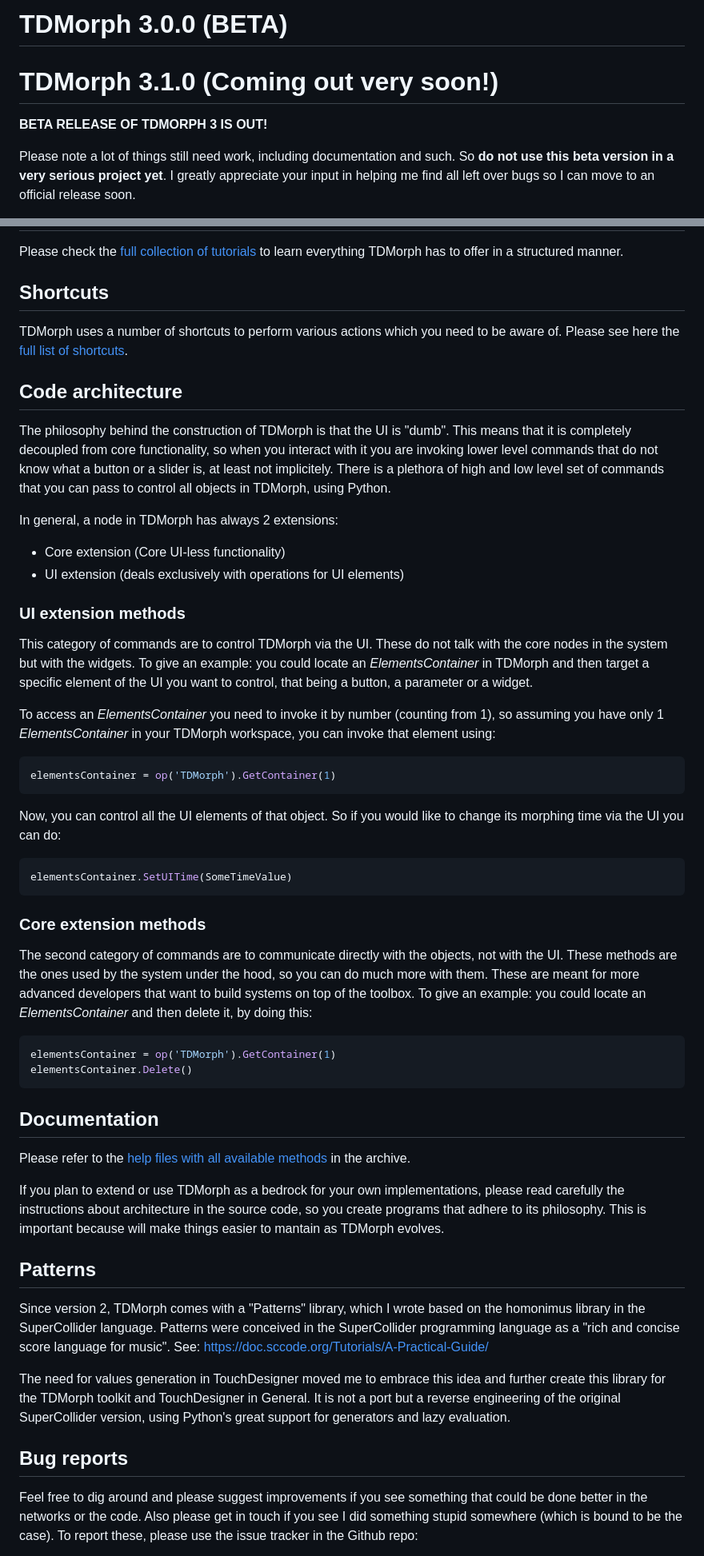
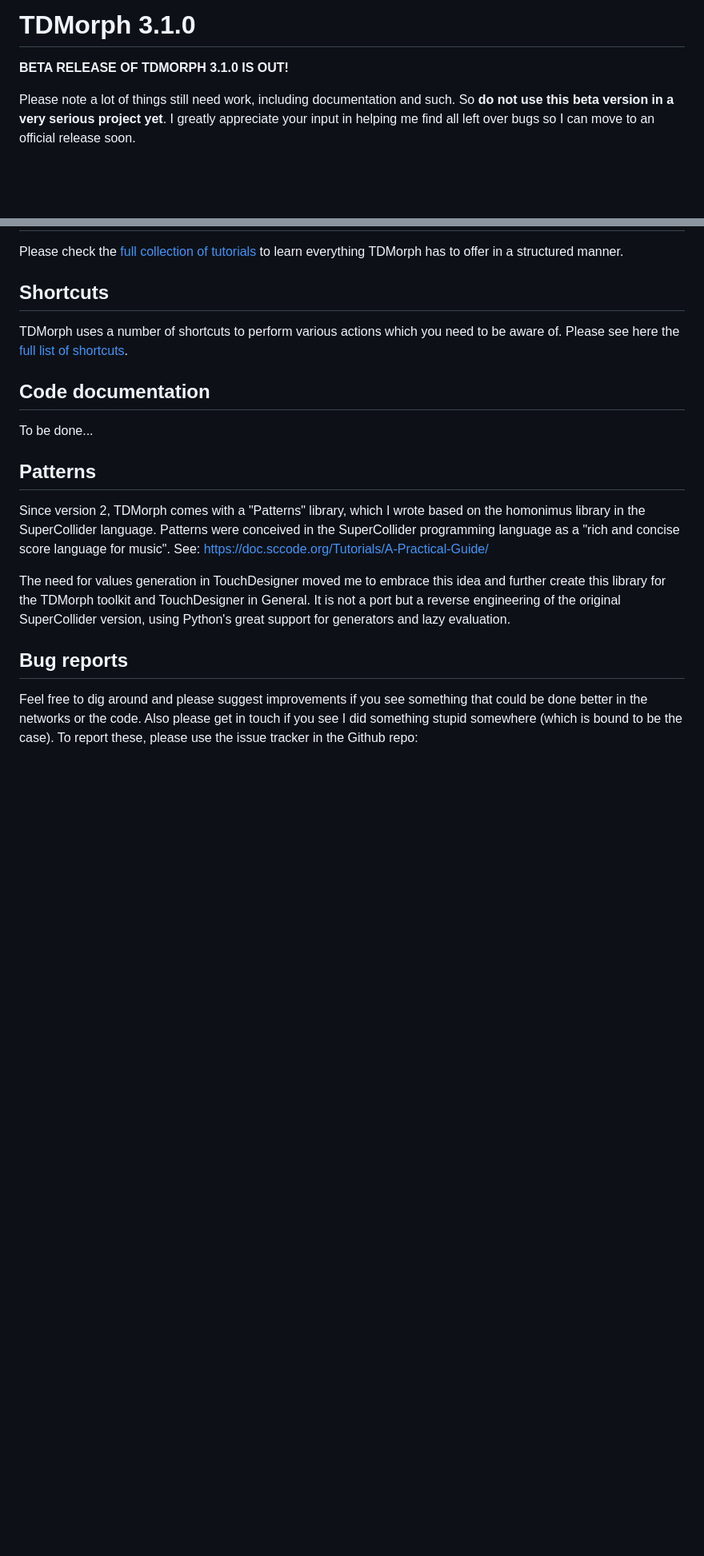
Before and after one commit to DarienBrito/TDMorph, a Markdown page: README.md, 2 parts joined by grey strips. Shown at 80% size. Rendered like a GitHub page; blank space fills up the shorter version.

````diff
--- a/README.md
+++ b/README.md
@@ -1,8 +1,6 @@
-# TDMorph 3.0.0 (BETA)
+# TDMorph 3.1.0
 
-# TDMorph 3.1.0 (Coming out very soon!)
-
-**BETA RELEASE OF TDMORPH 3 IS OUT!**
+**BETA RELEASE OF TDMORPH 3.1.0 IS OUT!**
 
 Please note a lot of things still need work, including documentation and such. So **do not use this beta version in a very serious project yet**. I greatly appreciate your input in helping me find all left over bugs so I can move to an official release soon.
 
@@ -61,44 +59,9 @@ Please check the [full collection of tutorials](https://vimeo.com/showcase/66825
 
 TDMorph uses a number of shortcuts to perform various actions which you need to be aware of. Please see here the [full list of shortcuts](https://github.com/DarienBrito/TDMorph/blob/master/Help/Shortcuts.md).
 
-## Code architecture
+## Code documentation
 
-The philosophy behind the construction of TDMorph is that the UI is "dumb". This means that it is completely decoupled from core functionality, so when you interact with it you are invoking lower level commands that do not know what a button or a slider is, at least not implicitely. There is a plethora of high and low level set of commands that you can pass to control all objects in TDMorph, using Python.
-
-In general, a node in TDMorph has always 2 extensions:
-
-+ Core extension (Core UI-less functionality)
-+ UI extension (deals exclusively with operations for UI elements)
-
-### UI extension methods
-
-This category of commands are to control TDMorph via the UI. These do not talk with the core nodes in the system but with the widgets. To give an example: you could locate an *ElementsContainer* in TDMorph and then target a specific element of the UI you want to control, that being a button, a parameter or a widget.
-
-To access an *ElementsContainer* you need to invoke it by number (counting from 1), so assuming you have only 1 *ElementsContainer* in your TDMorph workspace, you can invoke that element using:
-
-```python
-elementsContainer = op('TDMorph').GetContainer(1)
-```
-Now, you can control all the UI elements of that object. So if you would like to change its morphing time via the UI you can do:
-
-```python
-elementsContainer.SetUITime(SomeTimeValue)
-```
-
-### Core extension methods
-
-The second category of commands are to communicate directly with the objects, not with the UI. These methods are the ones used by the system under the hood, so you can do much more with them. These are meant for more advanced developers that want to build  systems on top of the toolbox. To give an example: you could locate an *ElementsContainer* and then delete it, by doing this:
-
-```python
-elementsContainer = op('TDMorph').GetContainer(1)
-elementsContainer.Delete()
-```
-
-## Documentation
-
-Please refer to the [help files with all available methods](https://github.com/DarienBrito/TDMorph/blob/master/Help/) in the archive.
-
-If you plan to extend or use TDMorph as a bedrock for your own implementations, please read carefully the instructions about architecture in the source code, so you create programs that adhere to its philosophy. This is important because will make things easier to mantain as TDMorph evolves.
+To be done...
 
 ## Patterns
 
````
